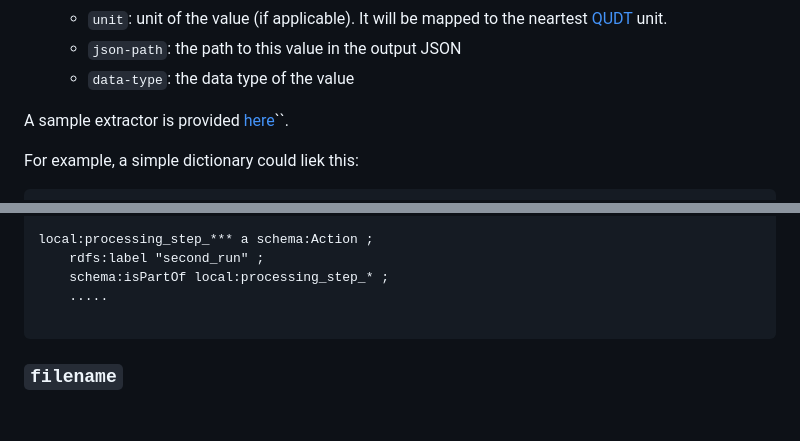
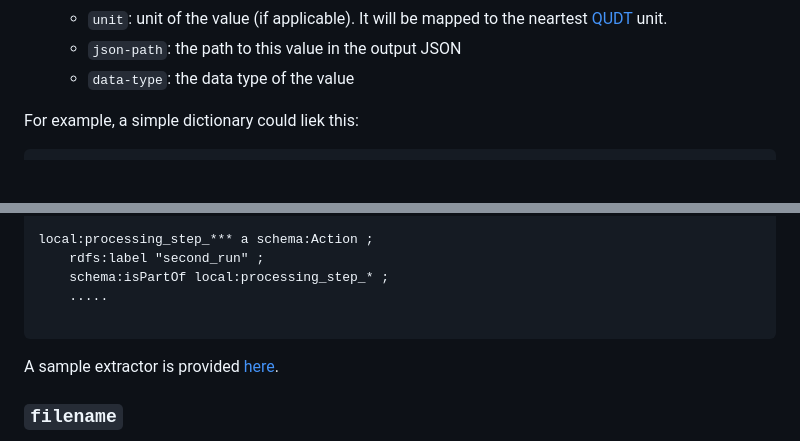
Before and after one commit to izus-fokus/snakemake-report-plugin-metadata4ing, a Markdown page: README.md, 2 parts joined by grey strips. Rendered like a GitHub page; blank space fills up the shorter version.

````diff
--- a/README.md
+++ b/README.md
@@ -49,8 +49,6 @@ The `extract_params` method should return a dictionary where:
   - `unit`: unit of the value (if applicable). It will be mapped to the neartest [QUDT](https://www.qudt.org/doc/DOC_VOCAB-UNITS.html) unit.
   - `json-path`: the path to this value in the output JSON
   - `data-type`: the data type of the value
-
-A sample extractor is provided [here](sample_extractor/my_extractor.py)``.
 
 For example, a simple dictionary could liek this:
 ```json
@@ -180,6 +178,8 @@ local:processing_step_*** a schema:Action ;
 
 ```
 
+A sample extractor is provided [here](sample_extractor/my_extractor.py).
+
 ### `filename`
 The name of the final ZIP file. If not provided, it defaults to `ro-crate-metadata-{simulation_hash}.zip`, where `simulation_hash` is a 16-character hash computed from the content of the graph.
 
````
